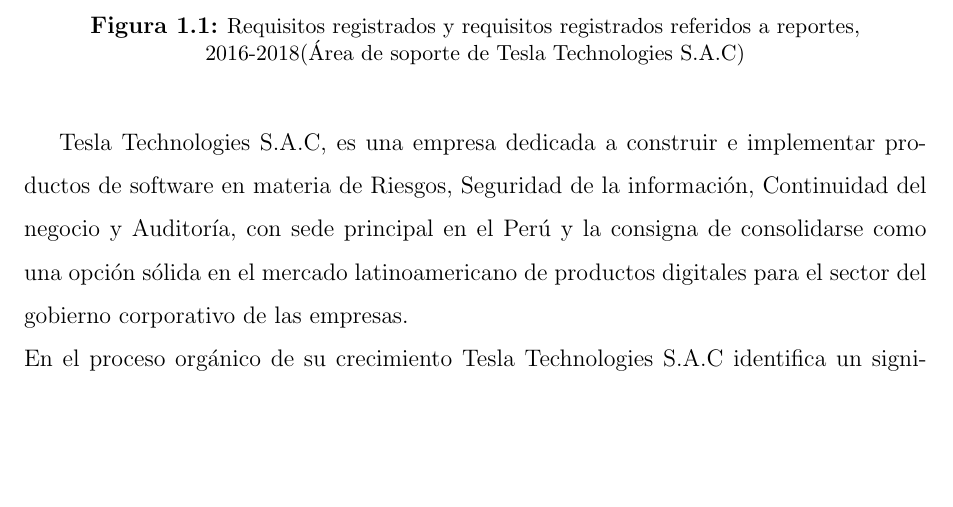
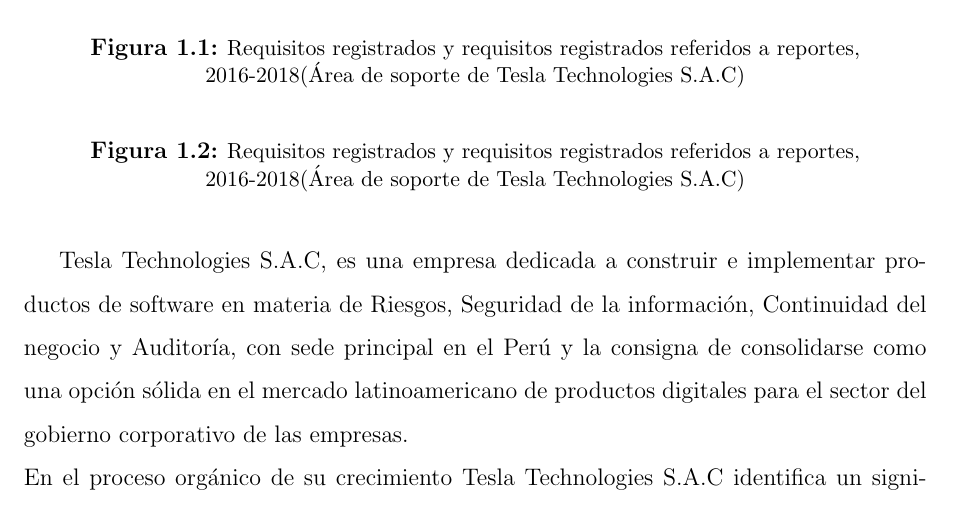
Before and after one commit to yomarhuamani/degree, a LaTeX thesis (Degree.tex, which reads ChapterI/chapterI.tex): part of page 11 of 20, cut so that both start at the same text, the shorter picture padded with empty space. Compiled offline with pdfLaTeX; a LaTeX package or settings file that is missing is left out.

Commit message:
txs auto checkin

```diff
--- a/ChapterI/chapterI.tex
+++ b/ChapterI/chapterI.tex
@@ -2,9 +2,13 @@
 %----------------------------------------Problematica---------------------------------------------------
 \section{Problem\'{a}tica}
 \begin{spacing}{1.5}
-	\begin{figure}[H]\label{figure:chaperI_1}
+	\begin{figure}[h]\label{figure:chaperI_1}
 		\begin{center}
-			\tikzI
+		\begin{figure}[H]\label{figure:chaperI_1}
+			\begin{center}
+			\end{center}
+			\caption {\centering \small{Requisitos registrados y requisitos registrados referidos a reportes,  2016-2018(\'{A}rea de soporte de Tesla Technologies S.A.C)}}
+		\end{figure}
 		\end{center}
 		\caption {\centering \small{Requisitos registrados y requisitos registrados referidos a reportes,  2016-2018(\'{A}rea de soporte de Tesla Technologies S.A.C)}}
 	\end{figure}
```
